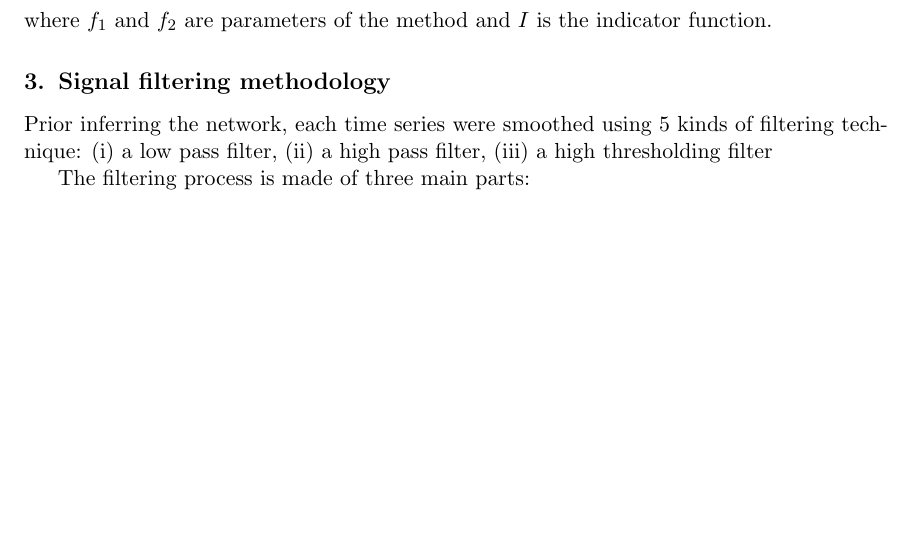
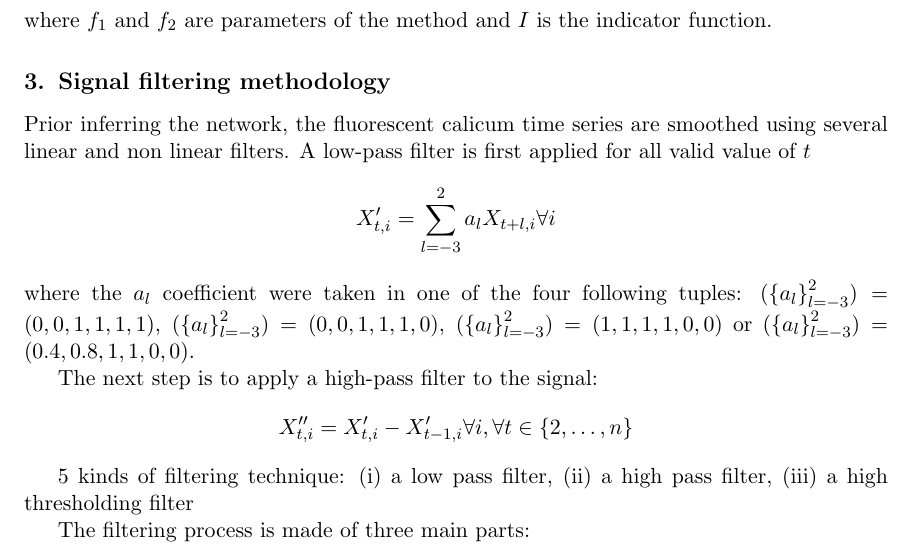
Before and after one commit to asutera/paper-connectomics, a LaTeX thesis (article.tex): part of page 3 of 4, cut so that both start at the same text, the shorter picture padded with empty space. Compiled offline with pdfLaTeX.

Commit message:
describe linear filters

```diff
--- a/article.tex
+++ b/article.tex
@@ -224,18 +224,36 @@ indicator function.
 
 \section{Signal filtering methodology}
 
-Prior inferring the network, each time series were smoothed using 5 kinds
+% Explain why we need to filter
+% TODO
+
+% Filtering methodology
+Prior inferring the network, the fluorescent calicum time series are smoothed
+using several linear and non linear filters. A low-pass filter is first applied
+for all valid value of $t$
+\[
+X^\prime_{t,i} = \sum_{l=-3}^2 a_l X_{t+l,i} \forall i
+\]
+where the $a_l$ coefficient were taken in one of the four following tuples:
+$(\left\{a_l\right\}_{l=-3}^2)=(0, 0, 1, 1, 1, 1)$,
+$(\left\{a_l\right\}_{l=-3}^2)=(0, 0, 1, 1, 1, 0)$,
+$(\left\{a_l\right\}_{l=-3}^2)=(1, 1, 1, 1, 0, 0)$ or
+$(\left\{a_l\right\}_{l=-3}^2)=(0.4, 0.8, 1, 1, 0, 0)$.
+
+The next step is to apply a high-pass filter to the signal:
+\[
+X^{\prime\prime}_{t,i} = X^{\prime}_{t,i} - X^{\prime}_{t-1,i}
+\forall i, \forall t \in \left\{2, \ldots, n\right\}
+\]
+
+
+5 kinds
 of filtering technique: (i) a low pass filter, (ii) a high pass filter, (iii)
 a high thresholding filter
 
 The filtering process is made of three main parts:
 
-% Allow to choose a filter to apply on a Fluorescence signal x:
-%     'future' x_new[i] = x[i - 1] + x[i] + x[i + 1] + x[i + 2]
-%     'sym'    x_new[i] = x[i - 1] + x[i] + x[i + 1]
-%     'past'   x_new[i] = x[i] + x[i - 1] + x[i - 2] + x[i - 3]
-%     'alt'    x_new[i] = (x[i] + x[i - 1] + 0.8 * x[i - 2] +
-%                          0. 4 * x[i - 3])
+
 % There are 4 filters:
 %     1/ smoothing filter (see filtering argument)
 %     2/ hard thresholding filter (see threshold argument)
```
